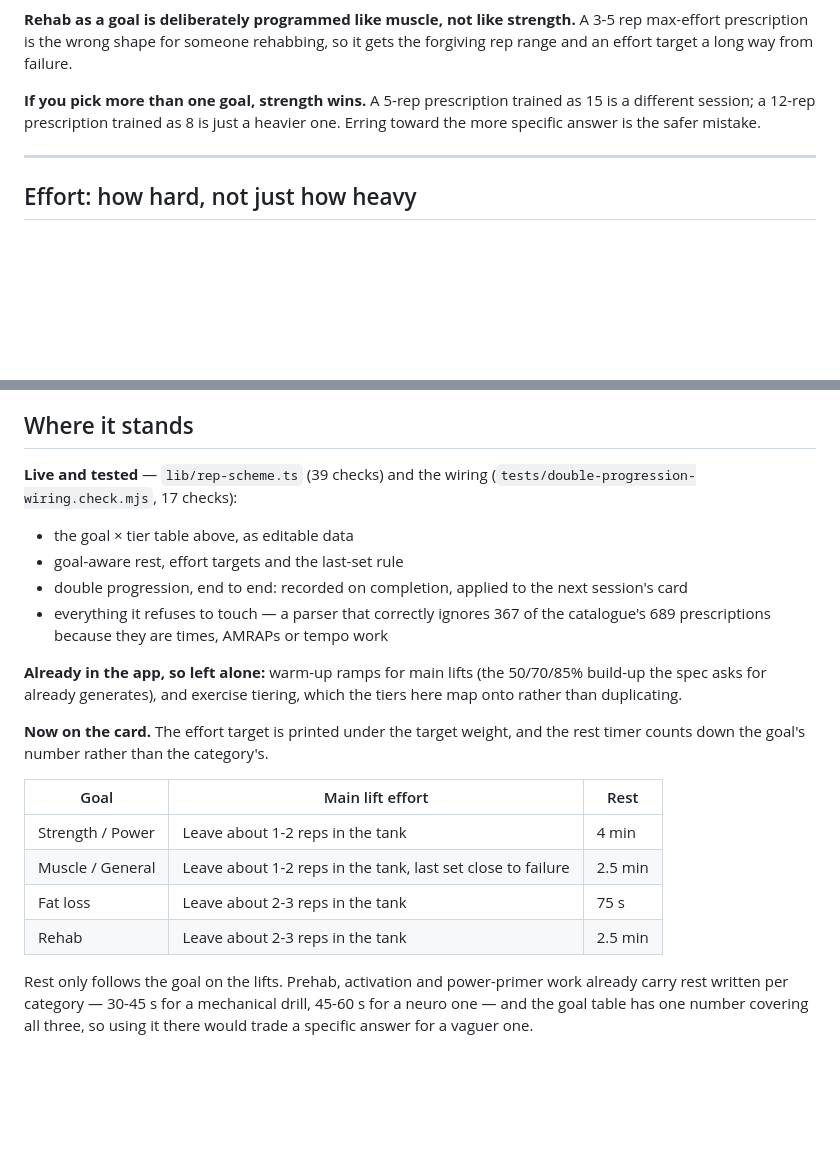
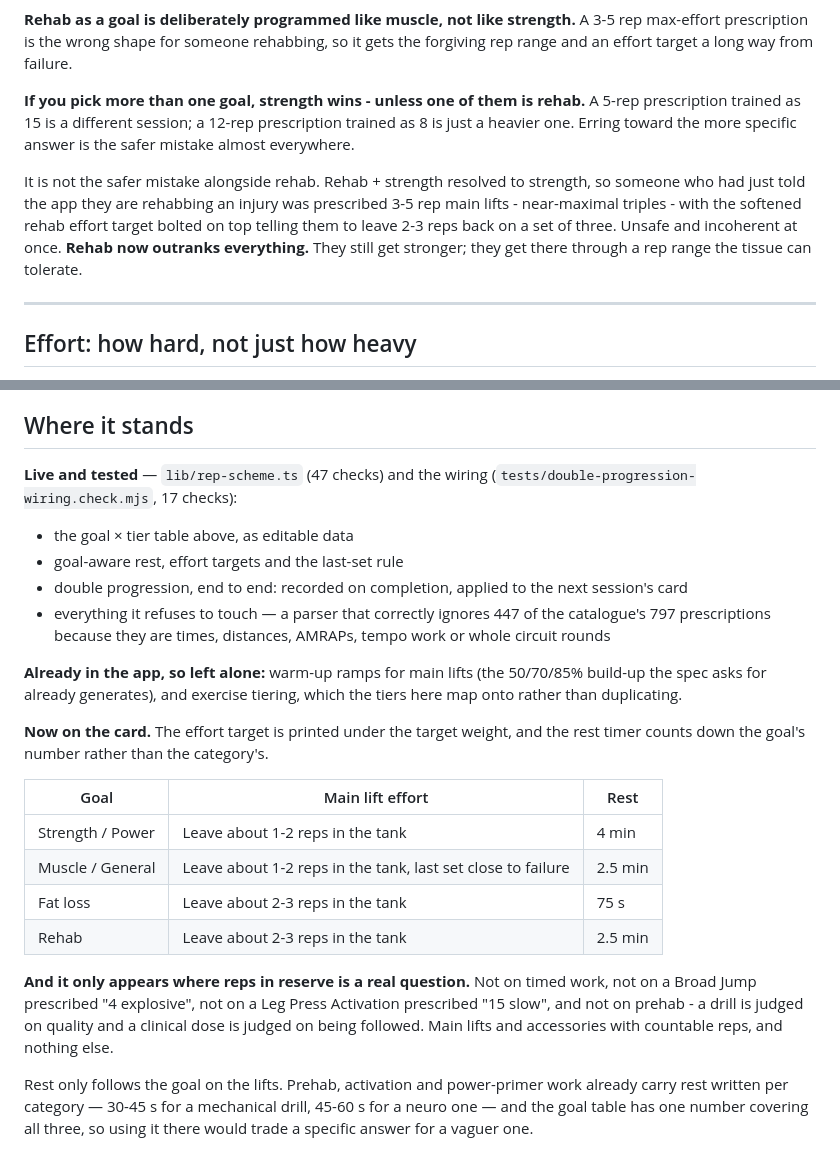
Before and after one commit to archiemorton1994-rgb/Grow-Performance-Rehab, a Markdown page: REP-SCHEME.md, 2 parts joined by grey strips. Drawn GitHub-style; blank space fills up the shorter version.

Commit message:
Bring REP-SCHEME.md back in line with the code
The rehab tie-break, the display rule for the effort target, and two
numbers that went stale when the parser got stricter: it now refuses 447
of 797 prescriptions rather than 367 of 689, and rep-scheme carries 47
checks rather than 39.

Co-Authored-By: Claude Opus 5 <noreply@anthropic.com>

```diff
--- a/REP-SCHEME.md
+++ b/REP-SCHEME.md
@@ -21,9 +21,17 @@ failure a set should go, and how long you rest.
 3-5 rep max-effort prescription is the wrong shape for someone rehabbing, so it
 gets the forgiving rep range and an effort target a long way from failure.
 
-**If you pick more than one goal, strength wins.** A 5-rep prescription trained
-as 15 is a different session; a 12-rep prescription trained as 8 is just a
-heavier one. Erring toward the more specific answer is the safer mistake.
+**If you pick more than one goal, strength wins - unless one of them is rehab.**
+A 5-rep prescription trained as 15 is a different session; a 12-rep prescription
+trained as 8 is just a heavier one. Erring toward the more specific answer is the
+safer mistake almost everywhere.
+
+It is not the safer mistake alongside rehab. Rehab + strength resolved to
+strength, so someone who had just told the app they are rehabbing an injury was
+prescribed 3-5 rep main lifts - near-maximal triples - with the softened rehab
+effort target bolted on top telling them to leave 2-3 reps back on a set of
+three. Unsafe and incoherent at once. **Rehab now outranks everything.** They
+still get stronger; they get there through a rep range the tissue can tolerate.
 
 ---
 
@@ -127,15 +135,16 @@ Reps are a finer grid, so the same answers can finally differ:
 
 ## Where it stands
 
-**Live and tested** — `lib/rep-scheme.ts` (39 checks) and the wiring
+**Live and tested** — `lib/rep-scheme.ts` (47 checks) and the wiring
 (`tests/double-progression-wiring.check.mjs`, 17 checks):
 
 - the goal × tier table above, as editable data
 - goal-aware rest, effort targets and the last-set rule
 - double progression, end to end: recorded on completion, applied to the next
   session's card
-- everything it refuses to touch — a parser that correctly ignores 367 of the
-  catalogue's 689 prescriptions because they are times, AMRAPs or tempo work
+- everything it refuses to touch — a parser that correctly ignores 447 of the
+  catalogue's 797 prescriptions because they are times, distances, AMRAPs, tempo
+  work or whole circuit rounds
 
 **Already in the app, so left alone:** warm-up ramps for main lifts (the
 50/70/85% build-up the spec asks for already generates), and exercise tiering,
@@ -150,6 +159,12 @@ the rest timer counts down the goal's number rather than the category's.
 | Muscle / General | Leave about 1-2 reps in the tank, last set close to failure | 2.5 min |
 | Fat loss | Leave about 2-3 reps in the tank | 75 s |
 | Rehab | Leave about 2-3 reps in the tank | 2.5 min |
+
+**And it only appears where reps in reserve is a real question.** Not on timed
+work, not on a Broad Jump prescribed "4 explosive", not on a Leg Press
+Activation prescribed "15 slow", and not on prehab - a drill is judged on
+quality and a clinical dose is judged on being followed. Main lifts and
+accessories with countable reps, and nothing else.
 
 Rest only follows the goal on the lifts. Prehab, activation and power-primer work
 already carry rest written per category — 30-45 s for a mechanical drill, 45-60 s
```
